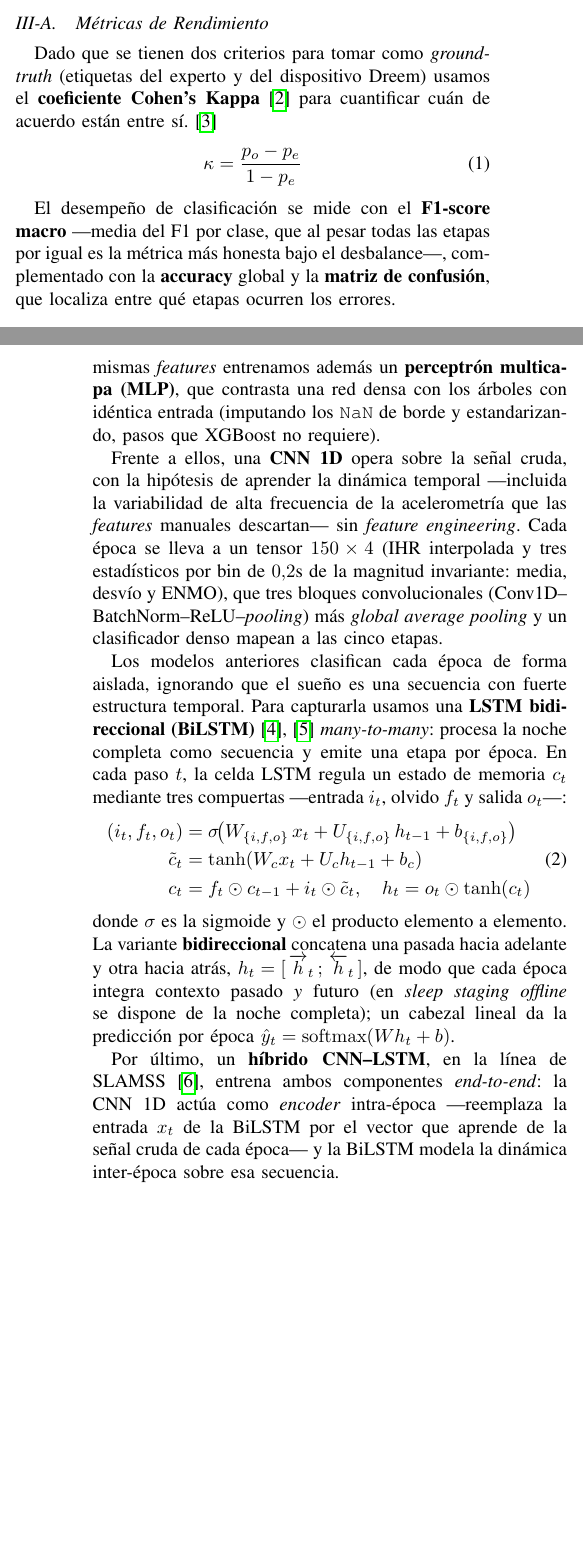
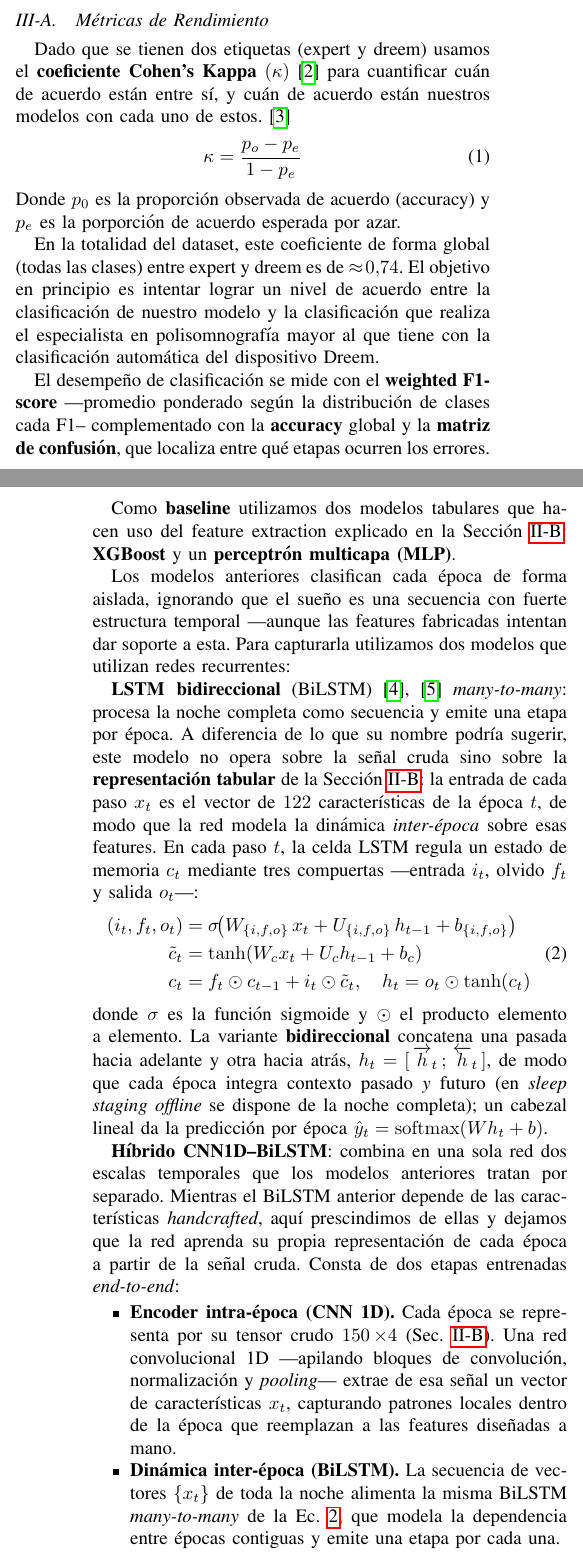
Before and after one commit to agus-pereyra/proyecto-final-ml, a LaTeX paper (report/main.tex): two parts of the columns of pages 2 and 3 of 4 before the commit and two parts of the columns of pages 2 and 3 of 5 after it, joined at a grey line, cut so that both start at the same text, the shorter picture padded with empty space. Compiled offline with pdfLaTeX; a missing font is replaced by an installed copy or a similar font; a LaTeX package or settings file that is missing is left out.

Commit message:
avance informe (modelos + resultados)
Co-authored-by: Agustín Patruno <agustinpatruno@gmail.com>

```diff
--- a/report/main.tex
+++ b/report/main.tex
@@ -106,18 +102,17 @@ Con el fin de evitar \emph{leakage} el conjunto se particiona \textbf{por pacien
 
 \subsection{Métricas de Rendimiento}
 
-Dado que se tienen dos criterios para tomar como \textit{ground-truth} (etiquetas del experto y del dispositivo Dreem)
-usamos el \textbf{coeficiente Cohen's Kappa} \cite{cohen1960coefficient} para cuantificar cuán de acuerdo están entre sí.
+Dado que se tienen dos etiquetas (expert y dreem) usamos el \textbf{coeficiente Cohen's Kappa} $(\kappa)$ \cite{cohen1960coefficient} para cuantificar cuán de acuerdo están entre sí, y cuán de acuerdo están nuestros modelos con cada uno de estos.
 \cite{landis1977measurement}
 \begin{equation}
     \kappa = \frac{p_o - p_e}{1 - p_e}
     \label{eq:cohen-kappa}
 \end{equation}
+Donde $p_0$ es la proporción observada de acuerdo (accuracy) y $p_e$ es la porporción de acuerdo esperada por azar.
 
-El desempeño de clasificación se mide con el \textbf{F1-score macro} —media del F1 por clase, que
-al pesar todas las etapas por igual es la métrica más honesta bajo el desbalance—, complementado
-con la \textbf{accuracy} global y la \textbf{matriz de confusión}, que localiza entre qué etapas
-ocurren los errores.
+En la totalidad del dataset, este coeficiente de forma global (todas las clases) entre expert y dreem es de $\approx\!0.74$. El objetivo en principio es intentar lograr un nivel de acuerdo entre la clasificación de nuestro modelo y la clasificación que realiza el especialista en polisomnografía mayor al que tiene con la clasificación automática del dispositivo Dreem.
+
+El desempeño de clasificación se mide con el \textbf{weighted F1-score} —promedio ponderado según la distribución de clases cada F1-- complementado con la \textbf{accuracy} global y la \textbf{matriz de confusión}, que localiza entre qué etapas ocurren los errores.
 
 \subsection{Elección de modelos}
 
@@ -129,20 +119,8 @@ inter-época (\textit{lags}, \textit{leads}, promedios móviles), clave en \text
-Sobre esas mismas \textit{features} entrenamos además un \textbf{perceptrón multicapa (MLP)}, que
-contrasta una red densa con los árboles con idéntica entrada (imputando los \texttt{NaN} de borde
-y estandarizando, pasos que XGBoost no requiere).
+Como \textbf{baseline} utilizamos dos modelos tabulares que hacen uso del feature extraction explicado en la Sección~\ref{sec:feature_extraction}: \textbf{XGBoost} y un \textbf{perceptrón multicapa (MLP)}.
 
-Frente a ellos, una \textbf{CNN 1D} opera sobre la señal cruda, con la hipótesis de aprender la
-dinámica temporal —incluida la variabilidad de alta frecuencia de la acelerometría que las
-\textit{features} manuales descartan— sin \textit{feature engineering}. Cada época se lleva a un
-tensor $150 \times 4$ (IHR interpolada y tres estadísticos por bin de $0.2$s de la magnitud
-invariante: media, desvío y ENMO), que tres bloques convolucionales
-(Conv1D--BatchNorm--ReLU--\textit{pooling}) más \textit{global average pooling} y un clasificador
-denso mapean a las cinco etapas.
+Los modelos anteriores clasifican cada época de forma aislada, ignorando que el sueño es una secuencia con fuerte estructura temporal ---aunque las features fabricadas intentan dar soporte a esta. Para capturarla utilizamos dos modelos que utilizan redes recurrentes:
 
-Los modelos anteriores clasifican cada época de forma aislada, ignorando que el sueño es una
-secuencia con fuerte estructura temporal. Para capturarla usamos una \textbf{LSTM bidireccional
-(BiLSTM)}~\cite{hochreiter1997lstm,schuster1997bilstm} \emph{many-to-many}: procesa la noche
-completa como secuencia y emite una etapa por época. En cada paso $t$, la celda LSTM regula un
-estado de memoria $c_t$ mediante tres compuertas —entrada $i_t$, olvido $f_t$ y salida $o_t$—:
+\textbf{LSTM bidireccional} (BiLSTM)~\cite{hochreiter1997lstm,schuster1997bilstm} \emph{many-to-many}: procesa la noche completa como secuencia y emite una etapa por época. A diferencia de lo que su nombre podría sugerir, este modelo no opera sobre la señal cruda sino sobre la \textbf{representación tabular} de la Sección~\ref{sec:feature_extraction}: la entrada de cada paso $x_t$ es el vector de $122$ características de la época $t$, de modo que la red modela la dinámica \emph{inter-época} sobre esas features. En cada paso $t$, la celda LSTM regula un estado de memoria $c_t$ mediante tres compuertas ---entrada $i_t$, olvido $f_t$ y salida $o_t$---:
 \begin{equation}
 \begin{aligned}
 (i_t, f_t, o_t) &= \sigma\!\big(W_{\{i,f,o\}}\, x_t + U_{\{i,f,o\}}\, h_{t-1} + b_{\{i,f,o\}}\big)\\
@@ -151,13 +129,10 @@ c_t &= f_t \odot c_{t-1} + i_t \odot \tilde{c}_t, \quad h_t = o_t \odot \tanh(c_
 \end{aligned}
 \label{eq:lstm}
 \end{equation}
-donde $\sigma$ es la sigmoide y $\odot$ el producto elemento a elemento. La variante
-\textbf{bidireccional} concatena una pasada hacia adelante y otra hacia atrás,
-$h_t = [\,\overrightarrow{h}_t \,;\, \overleftarrow{h}_t\,]$, de modo que cada época integra
-contexto pasado \emph{y} futuro (en \textit{sleep staging} \emph{offline} se dispone de la noche
-completa); un cabezal lineal da la predicción por época $\hat{y}_t = \mathrm{softmax}(W h_t + b)$.
+donde $\sigma$ es la función sigmoide y $\odot$ el producto elemento a elemento. La variante \textbf{bidireccional} concatena una pasada hacia adelante y otra hacia atrás, $h_t = [\,\overrightarrow{h}_t \,;\, \overleftarrow{h}_t\,]$, de modo que cada época integra contexto pasado \emph{y} futuro (en \emph{sleep staging offline} se dispone de la noche completa); un cabezal lineal da la predicción por época $\hat{y}_t = \mathrm{softmax}(W h_t + b)$.
 
-Por último, un \textbf{híbrido CNN--LSTM}, en la línea de SLAMSS~\cite{SLAMSS2023}, entrena ambos
-componentes \emph{end-to-end}: la CNN 1D actúa como \emph{encoder} intra-época —reemplaza la
-entrada $x_t$ de la BiLSTM por el vector que aprende de la señal cruda de cada época— y la BiLSTM
-modela la dinámica inter-época sobre esa secuencia.
+\textbf{Híbrido CNN1D--BiLSTM}: combina en una sola red dos escalas temporales que los modelos anteriores tratan por separado. Mientras el BiLSTM anterior depende de las características \emph{handcrafted}, aquí prescindimos de ellas y dejamos que la red aprenda su propia representación de cada época a partir de la señal cruda. Consta de dos etapas entrenadas \emph{end-to-end}:
+\begin{itemize}
+    \item \textbf{Encoder intra-época (CNN 1D).} Cada época se representa por su tensor crudo $\qty{150}\times4$ (Sec.~\ref{sec:feature_extraction}). Una red convolucional 1D ---apilando bloques de convolución, normalización y \emph{pooling}--- extrae de esa señal un vector de características $x_t$, capturando patrones locales dentro de la época que reemplazan a las features diseñadas a mano.
+    \item \textbf{Dinámica inter-época (BiLSTM).} La secuencia de vectores $\{x_t\}$ de toda la noche alimenta la misma BiLSTM \emph{many-to-many} de la Ec.~\ref{eq:lstm}, que modela la dependencia entre épocas contiguas y emite una etapa por cada una.
+\end{itemize}
@@ -178,7 +151,7 @@ función de adquisición propone la configuración más prometedora, equilibrand
 explotación. El objetivo optimizado es el $F1_{Macro}$ sobre la partición de
 \emph{validación} —\textbf{agrupada por paciente}, igual que el resto del \textit{pipeline}, para no
 introducir \textit{leakage} en la selección— y la configuración ganadora se reentrena sobre
-\emph{train} y se reporta una única vez sobre \emph{test}. El espacio de búsqueda por modelo, el
+\emph{train+val} y se reporta una única vez sobre \emph{test}. El espacio de búsqueda por modelo, el
 número de iteraciones y los valores finales seleccionados se detallan en la Tabla~\ref{tab:resultados}.
 
 El baseline XGBoost alcanza $F1_{Macro} = 0.44$ y $\kappa = 0.32$
@@ -189,3 +164,4 @@ aunque lejos del techo humano ($\kappa = 0.74$); los errores se concentran entre
+aislarla.
 
 \begin{table}[!ht]
 \caption{Rendimiento en test (5 clases) frente al etiquetado del experto.}
```
Also changed, not shown: report/main.pdf, report/main.tex (75 more changed lines).
